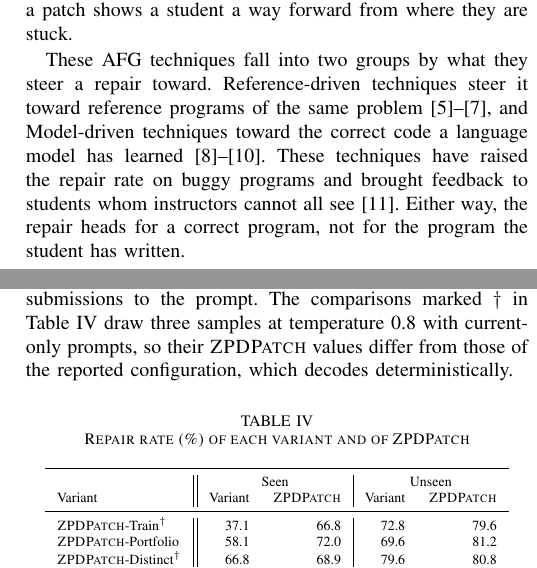
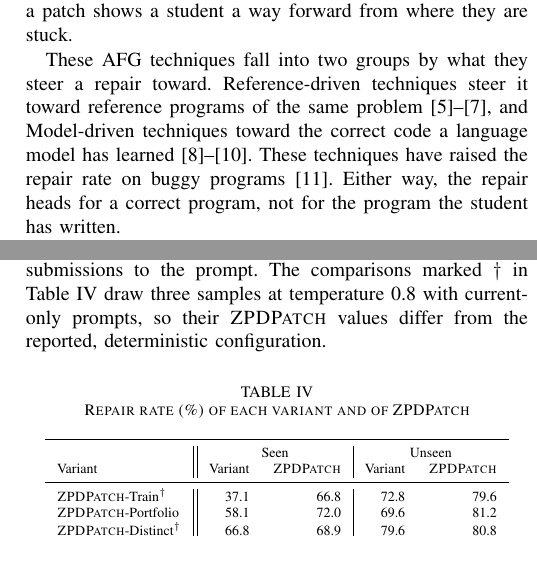
Before and after one commit to dwchoi95/zpd-apr, a LaTeX paper (main.tex): two parts of the columns of pages 1 and 9 of 12, joined at a grey line, cut so that both start at the same text. Compiled offline with pdfLaTeX.

Commit message:
Intro: plainer sentence on what existing techniques achieved
Co-Authored-By: Claude Opus 5.5 <noreply@anthropic.com>

```diff
--- a/main.tex
+++ b/main.tex
@@ -50,7 +50,7 @@ Automated Feedback Generation, Zone of Proximal Development, Programming Assignm
 
 In programming courses, students submit the same assignment many times, and an online judge or autograder returns the test results of each submission. Because test results alone rarely tell a student what to repair, Automated Feedback Generation (AFG) gives each student personalized feedback on a failing submission~\cite{keuning2018systematic}. Many AFG techniques repair the failing submission into a program that passes the test suite with Automated Program Repair (APR)~\cite{gazzola2017automatic,monperrus2018automatic} and return the resulting personalized patch to the student~\cite{wang2018search,gulwani2018automated,hu2019re,choi2025automated}. Such a patch shows a student a way forward from where they are stuck.
 
-These AFG techniques fall into two groups by what they steer a repair toward. Reference-driven techniques steer it toward reference programs of the same problem~\cite{gulwani2018automated,hu2019re,choi2025automated}, and Model-driven techniques toward the correct code a language model has learned~\cite{joshi2023repair,zhang2024pydex,dai2026learner}. These techniques have raised the repair rate on buggy programs and brought feedback to students whom instructors cannot all see~\cite{koutcheme2024benchmarking}. Either way, the repair heads for a correct program, not for the program the student has written.
+These AFG techniques fall into two groups by what they steer a repair toward. Reference-driven techniques steer it toward reference programs of the same problem~\cite{gulwani2018automated,hu2019re,choi2025automated}, and Model-driven techniques toward the correct code a language model has learned~\cite{joshi2023repair,zhang2024pydex,dai2026learner}. These techniques have raised the repair rate on buggy programs~\cite{koutcheme2024benchmarking}. Either way, the repair heads for a correct program, not for the program the student has written.
 
 However, feedback helps only as far as the student can follow it~\cite{narciss2008feedback,aleven2000limitations}. The Zone of Proximal Development (ZPD) divides what a learner can do into what they can do alone, what they can do with help, and what is still out of reach, and help works when it lands in the middle region~\cite{cole1978mind}. Students indeed do not reach a correct program at once: they pass more test cases step by step while the verdict stays the same (Section~\ref{sec:limitation}). A repair steered toward a correct program takes no account of that region: existing techniques~\cite{hu2019re,xie2024brafar,choi2025automated,dai2026learner} repair 40.2--92.1\% of buggy programs, but with patches up to 152.2\% larger than a student's average step, and when they fail, they return the submission itself. We define \emph{trajectory-supervised repair} as repair steered by the steps that students reached with help, learned from their trajectories, the sequences of submissions a student made to a problem.
 
@@ -592,7 +592,7 @@ When a correct program is required, an existing technique can follow \textsc{ZPD
 \subsection{RQ3: Ablation Study}
 \label{sec:rq-ablation}
 
-To answer RQ3, we built four variants of the reported configuration that each change one choice. \textsc{ZPDPatch}-Train removes lines~10--12 of Algorithm~\ref{alg:construct} and generates with the base model. \textsc{ZPDPatch}-Portfolio reduces the portfolio to one checkpoint, so line~3 of Algorithm~\ref{alg:generic} iterates over that checkpoint alone. \textsc{ZPDPatch}-Distinct draws the three candidates from one checkpoint instead of from three distinct checkpoints. \textsc{ZPDPatch}+History adds the student's earlier submissions to the prompt. The comparisons marked \(\dagger\) in Table~\ref{tab:ablation} draw three samples at temperature 0.8 with current-only prompts, so their \textsc{ZPDPatch} values differ from those of the reported configuration, which decodes deterministically.
+To answer RQ3, we built four variants of the reported configuration that each change one choice. \textsc{ZPDPatch}-Train removes lines~10--12 of Algorithm~\ref{alg:construct} and generates with the base model. \textsc{ZPDPatch}-Portfolio reduces the portfolio to one checkpoint, so line~3 of Algorithm~\ref{alg:generic} iterates over that checkpoint alone. \textsc{ZPDPatch}-Distinct draws the three candidates from one checkpoint instead of from three distinct checkpoints. \textsc{ZPDPatch}+History adds the student's earlier submissions to the prompt. The comparisons marked \(\dagger\) in Table~\ref{tab:ablation} draw three samples at temperature 0.8 with current-only prompts, so their \textsc{ZPDPatch} values differ from the reported, deterministic configuration.
 
 \begin{table}[h]
 \caption{Repair rate (\%) of each variant and of \textsc{ZPDPatch}}
```
